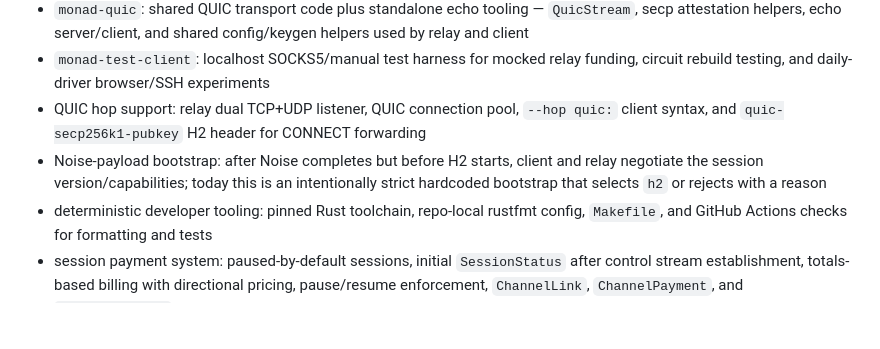
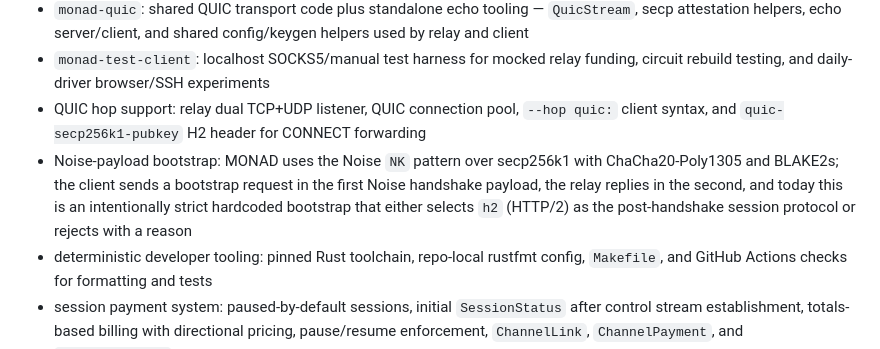
Before and after one commit to SatsAndSports/MONAD, a Markdown page: README.md, the part around the change. Rendered like a GitHub page; blank space fills up the shorter version.

Commit message:
Tweak docs around NoiseNK

```diff
--- a/README.md
+++ b/README.md
@@ -19,7 +19,7 @@ Implemented today:
 - `monad-quic`: shared QUIC transport code plus standalone echo tooling — `QuicStream`, secp attestation helpers, echo server/client, and shared config/keygen helpers used by relay and client
 - `monad-test-client`: localhost SOCKS5/manual test harness for mocked relay funding, circuit rebuild testing, and daily-driver browser/SSH experiments
 - QUIC hop support: relay dual TCP+UDP listener, QUIC connection pool, `--hop quic:` client syntax, and `quic-secp256k1-pubkey` H2 header for CONNECT forwarding
-- Noise-payload bootstrap: after Noise completes but before H2 starts, client and relay negotiate the session version/capabilities; today this is an intentionally strict hardcoded bootstrap that selects `h2` or rejects with a reason
+- Noise-payload bootstrap: MONAD uses the Noise `NK` pattern over secp256k1 with ChaCha20-Poly1305 and BLAKE2s; the client sends a bootstrap request in the first Noise handshake payload, the relay replies in the second, and today this is an intentionally strict hardcoded bootstrap that either selects `h2` (HTTP/2) as the post-handshake session protocol or rejects with a reason
 - deterministic developer tooling: pinned Rust toolchain, repo-local rustfmt config, `Makefile`, and GitHub Actions checks for formatting and tests
 - session payment system: paused-by-default sessions, initial `SessionStatus` after control stream establishment, totals-based billing with directional pricing, pause/resume enforcement, `ChannelLink`, `ChannelPayment`, and `ChannelEvicted`
 - relay-authoritative linked-channel sync: `SessionStatus` includes the currently linked channel's id, latest accepted cumulative balance, capacity, and unit
```
Also changed, not shown: ARCHITECTURE.md (+4 -4 lines).
